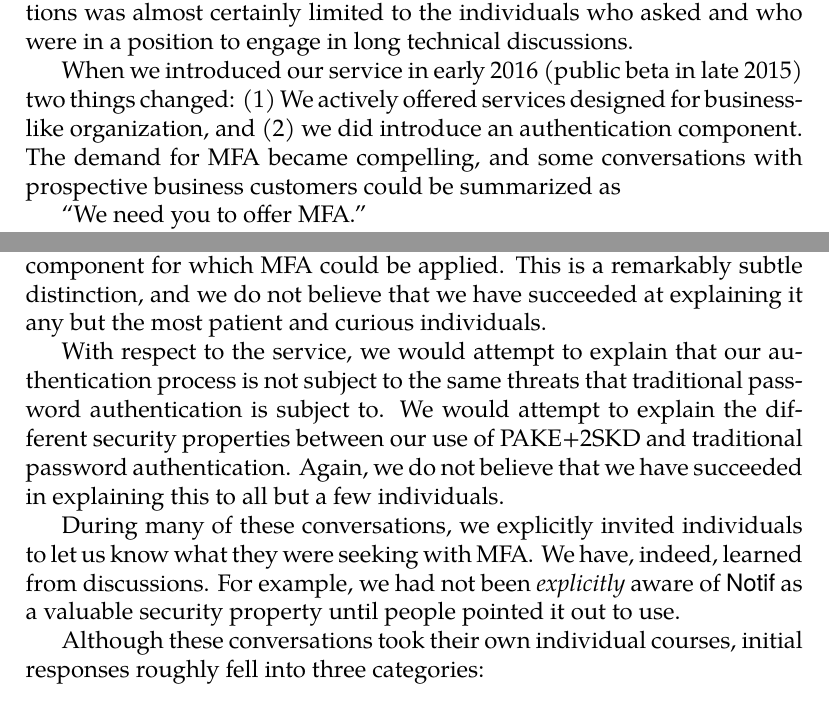
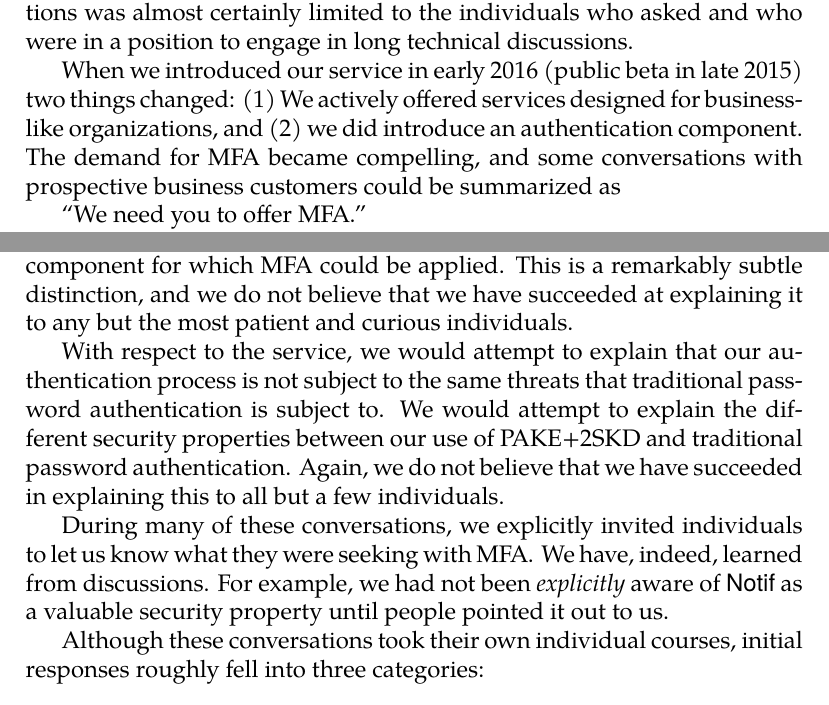
Before and after one commit to jpgoldberg/mfa-meaning, a LaTeX paper (mfa.tex): two parts of pages 11 and 12 of 15, joined at a grey line, cut so that both start at the same text. Compiled offline with XeLaTeX.

Commit message:
Update mfa.tex
Hi Jeff. I really enjoyed this read. The PR is just some minor corrections ... spelling mistakes and such.

```diff
--- a/mfa.tex
+++ b/mfa.tex
@@ -361,7 +361,7 @@ In a number of reviews of password managers, 1Password was criticized for not of
 At the time, we attempted to explain as best we could why MFA was inappropriate for our security architecture. The success of those explanations was almost certainly limited to the individuals who asked and who were in a position to engage in long technical discussions.
 
 When we introduced our service in early 2016 (public beta in late 2015) two things changed:
-(1)~We actively offered services designed for business-like organization, and (2)~we did introduce an authentication component.
+(1)~We actively offered services designed for business-like organizations, and (2)~we did introduce an authentication component.
 The demand for MFA became compelling,
 and some conversations with prospective business customers could be summarized as
 
@@ -396,7 +396,7 @@ we begin by trying to explain why MFA may add little to the security of 1Passwor
 Prior to launching the 1Password.com service, we would attempt to explain that
 1Password works solely by encryption and does not have an authentication component for which MFA could be applied.
 This is a remarkably subtle distinction,
-and we do not believe that we have succeeded at explaining it any but the
+and we do not believe that we have succeeded at explaining it to any but the
 most patient and curious individuals.
 
 With respect to the service, we would attempt to explain that our authentication process is not subject to the same threats that traditional password authentication is subject to.
@@ -407,7 +407,7 @@ a few individuals.
 During many of these conversations,
 we explicitly invited individuals to let us know what they were seeking with MFA\@.
 We have, indeed, learned from discussions.
-For example, we had not been \emph{explicitly} aware of \prop{Notif} as a valuable security property until people pointed it out to use.
+For example, we had not been \emph{explicitly} aware of \prop{Notif} as a valuable security property until people pointed it out to us.
 
 Although these conversations took their own individual courses,
 initial responses roughly fell into three categories:
```
Also changed, not shown: mfa.tex (10 more changed lines).
